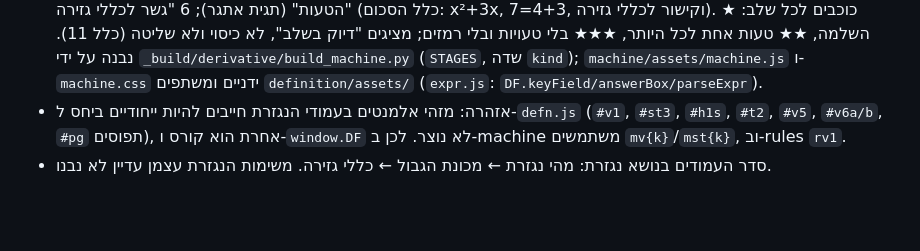
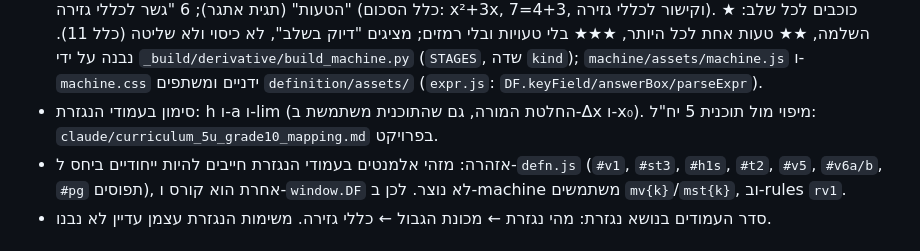
Before and after one commit to eraneshel/math, a Markdown page: CLAUDE.md, the part around the change. Drawn GitHub-style; blank space fills up the shorter version.

Commit message:
כללי עבודה: סימון h ו-lim בנגזרת, הפניה למיפוי תוכנית
Co-Authored-By: Claude Sonnet 5.5 <noreply@anthropic.com>
Claude-Session: https://claude.ai/code/session_015GY57nwHeo9Npf6s2gxKSv

```diff
--- a/CLAUDE.md
+++ b/CLAUDE.md
@@ -39,6 +39,7 @@
 - `class10/calc/derivative/definition/` ("מהי נגזרת"): עמוד הגדרה אינטראקטיבי, 5 שלבים: שיפוע חותך שמתקרב, טבלת התכנסות משני הצדדים וההגדרה, גזירת x² לפי ההגדרה (שורה 1 נתונה, בחירת טענה בכל שורה), אתגר (|x|), ותוצר (משיקים ← גרף הנגזרת). נבנה על ידי `_build/derivative/build.py` (HTML; משתמש ב-`_build/calc/lib.py`), ואילו `assets/defn.css` ו-`assets/defn.js` נערכים ידנית. שאר ה-assets מועתקים מ-`polynomial/assets/`. אין שמירת התקדמות בין טעינות.
 - `class10/calc/derivative/rules/` ("כללי גזירה"): הקניה עצמית, 4 שלבים עם נעילה (הבא נפתח אחרי שהקודם נפתר): גלו נגזרת של חזקה (בוחרים פונקציה x²/x³/x⁴ ונקודה x=1,2,3, רואים משיק ושיפוע מדויק, מוסיפים לטבלה; כשהשורה מלאה נפתחת עמודת נגזרת להזנה, ובסוף ניחוש ל-x⁵), כללים ודוגמה פתורה, נסו בעצמכם (4 שאלות; התשובה נבחרת במקלדת מובנית ונבדקת בדף על ידי הצבת ערכים), ומשוואת משיק בנקודה (גרף עם משיק אחרי הפתרון). נבנה על ידי `_build/derivative/build_rules.py`; משתף assets עם `definition/` (גם `defn.js` שחושף `window.DF`).
 - `class10/calc/derivative/machine/` ("מכונת הגבול"): תרגול חישוב נגזרת בנקודה לפי ההגדרה, 6 שלבים עם נעילה (הבא נפתח אחרי שהקודם נפתר), בלי חזרה על אותו מבנה. 1 "מקרבים ונועלים" (x²+3x ב-2: כפתור קירוב מוסיף שורה לטבלת h ושיפוע חותך, נעילת שיפוע המשיק במקלדת מובנית); 2 "מוכיחים בחישוב" (3 שורות: פתיחת סוגריים, צמצום ב-h, הצבת h=0); 3 "קופסה שחורה: מתוך נתונים" (חישוב שיפוע חותך משני הצדדים מנקודות בלבד, ואז נעילת הנגזרת; הפונקציה x³−3x נחשפת בסוף); 4 "מוכיחים בעצמכם" (x³+x² ב-(−1), שורה 1 נתונה, פחות פיגומים); 5 "מצאו את הטעות" (תגית אתגר); 6 "גשר לכללי גזירה" (כלל הסכום: x²+3x, 7=4+3, וקישור לכללי גזירה). כוכבים לכל שלב: ★ השלמה, ★★ טעות אחת לכל היותר, ★★★ בלי טעויות ובלי רמזים; מציגים "דיוק בשלב", לא כיסוי ולא שליטה (כלל 11). נבנה על ידי `_build/derivative/build_machine.py` (`STAGES`, שדה `kind`); `machine/assets/machine.js` ו-`machine.css` ידניים ומשתפים `definition/assets/` (`expr.js`: `DF.keyField/answerBox/parseExpr`).
+- סימון בעמודי הנגזרת: h ו-a ו-lim (החלטת המורה, גם שהתוכנית משתמשת ב-Δx ו-x₀). מיפוי מול תוכנית 5 יח"ל: `claude/curriculum_5u_grade10_mapping.md` בפרויקט.
 - אזהרה: מזהי אלמנטים בעמודי הנגזרת חייבים להיות ייחודיים ביחס ל-`defn.js` (`#v1`, `#st3`, `#h1s`, `#t2`, `#v5`, `#v6a/b`, `#pg` תפוסים), אחרת הוא קורס ו-`window.DF` לא נוצר. לכן ב-machine משתמשים `mv{k}`/`mst{k}`, וב-rules `rv1`.
 - סדר העמודים בנושא נגזרת: מהי נגזרת ← מכונת הגבול ← כללי גזירה. משימות הנגזרת עצמן עדיין לא נבנו.
 
```
